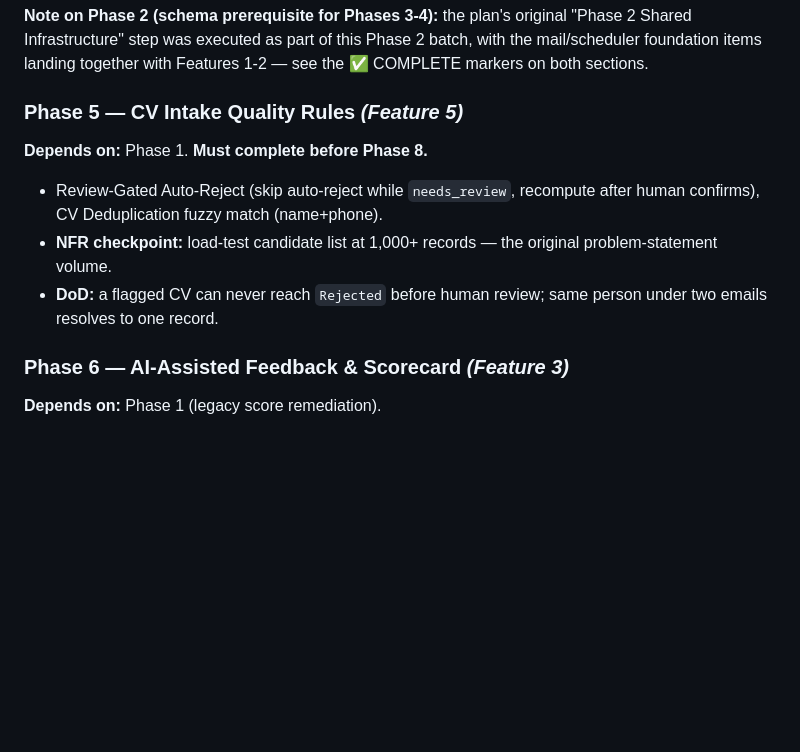
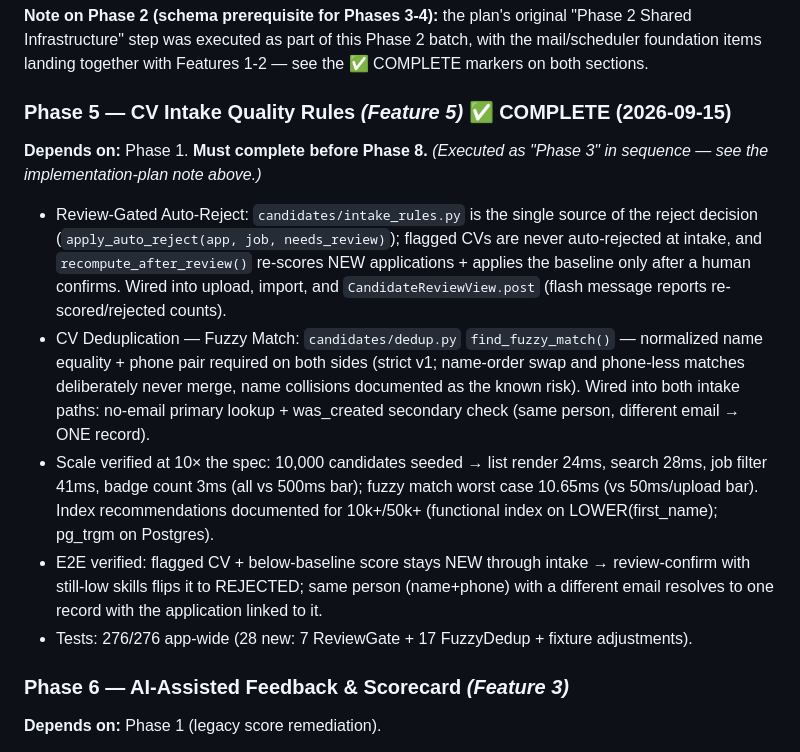
Before and after one commit to Ctum0/Altrium-Hiring-Tracker, a Markdown page: SPRINT2_READINESS_AUDIT.md, the part around the change. Drawn GitHub-style; blank space fills up the shorter version.

Commit message:
docs: mark Phase 5 (CV Intake Quality Rules) complete in audit report

```diff
--- a/SPRINT2_READINESS_AUDIT.md
+++ b/SPRINT2_READINESS_AUDIT.md
@@ -361,12 +361,13 @@ Rotate production credentials and gate `seed_users`/`clean_and_seed_db` behind a
 
 **Note on Phase 2 (schema prerequisite for Phases 3-4):** the plan's original "Phase 2 Shared Infrastructure" step was executed as part of this Phase 2 batch, with the mail/scheduler foundation items landing together with Features 1-2 — see the ✅ COMPLETE markers on both sections.
 
-### Phase 5 — CV Intake Quality Rules *(Feature 5)*
-**Depends on:** Phase 1. **Must complete before Phase 8.**
-- Review-Gated Auto-Reject (skip auto-reject while `needs_review`, recompute after human confirms), CV Deduplication fuzzy match (name+phone).
-- **NFR checkpoint:** load-test candidate list at 1,000+ records — the original problem-statement volume.
-- **DoD:** a flagged CV can never reach `Rejected` before human review; same person under two emails resolves to one record.
-
+### Phase 5 — CV Intake Quality Rules *(Feature 5)* ✅ COMPLETE (2026-09-15)
+**Depends on:** Phase 1. **Must complete before Phase 8.** *(Executed as "Phase 3" in sequence — see the implementation-plan note above.)*
+- Review-Gated Auto-Reject: `candidates/intake_rules.py` is the single source of the reject decision (`apply_auto_reject(app, job, needs_review)`); flagged CVs are never auto-rejected at intake, and `recompute_after_review()` re-scores NEW applications + applies the baseline only after a human confirms. Wired into upload, import, and `CandidateReviewView.post` (flash message reports re-scored/rejected counts).
+- CV Deduplication — Fuzzy Match: `candidates/dedup.py` `find_fuzzy_match()` — normalized name equality + phone pair required on both sides (strict v1; name-order swap and phone-less matches deliberately never merge, name collisions documented as the known risk). Wired into both intake paths: no-email primary lookup + was_created secondary check (same person, different email → ONE record).
+- Scale verified at 10× the spec: 10,000 candidates seeded → list render 24ms, search 28ms, job filter 41ms, badge count 3ms (all vs 500ms bar); fuzzy match worst case 10.65ms (vs 50ms/upload bar). Index recommendations documented for 10k+/50k+ (functional index on LOWER(first_name); pg_trgm on Postgres).
+- E2E verified: flagged CV + below-baseline score stays NEW through intake → review-confirm with still-low skills flips it to REJECTED; same person (name+phone) with a different email resolves to one record with the application linked to it.
+- Tests: 276/276 app-wide (28 new: 7 ReviewGate + 17 FuzzyDedup + fixture adjustments).
 ### Phase 6 — AI-Assisted Feedback & Scorecard *(Feature 3)*
 **Depends on:** Phase 1 (legacy score remediation).
 - Structured Scorecard (fixed criteria, AI-suggested ratings, interviewer confirms), General Feedback (AI) cross-round summary.
```
